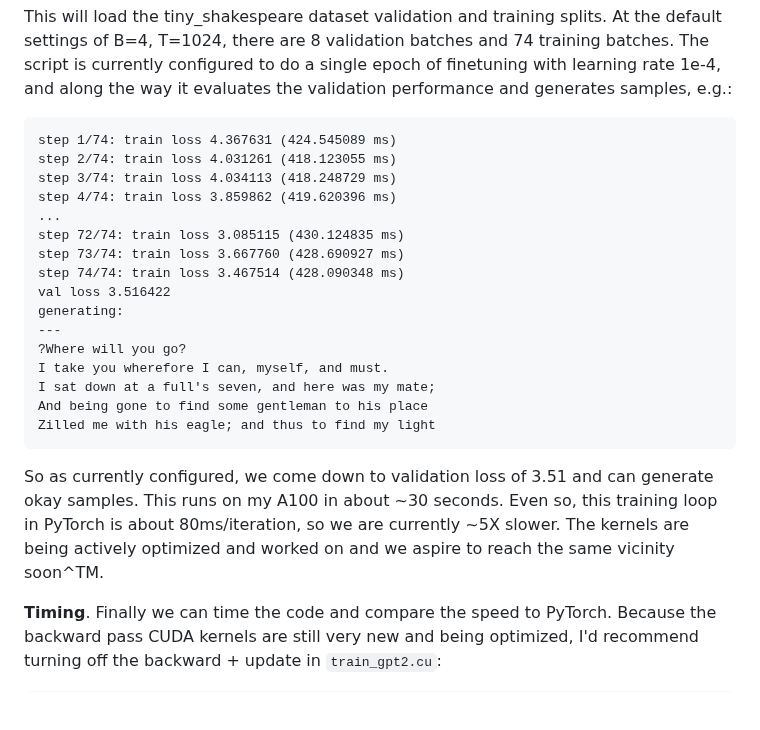
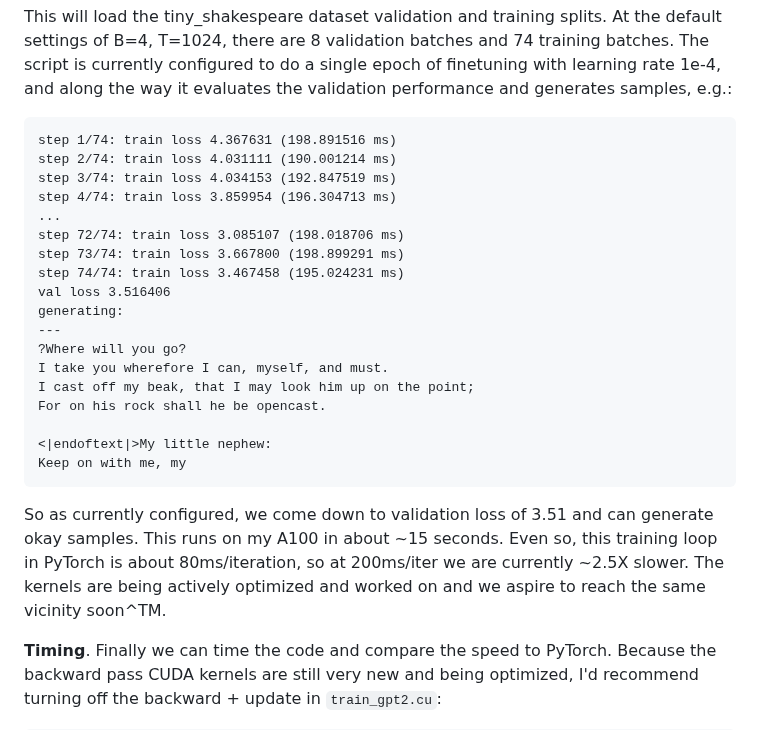
Before and after one commit to karpathy/llm.c, a Markdown page: README.md, the part around the change. Drawn GitHub-style; blank space fills up the shorter version.

Commit message:
adjust readme with latest speed

````diff
--- a/README.md
+++ b/README.md
@@ -131,25 +131,27 @@ make train_gpt2cu
 This will load the tiny_shakespeare dataset validation and training splits. At the default settings of B=4, T=1024, there are 8 validation batches and 74 training batches. The script is currently configured to do a single epoch of finetuning with learning rate 1e-4, and along the way it evaluates the validation performance and generates samples, e.g.:
 
 ```
-step 1/74: train loss 4.367631 (424.545089 ms)
-step 2/74: train loss 4.031261 (418.123055 ms)
-step 3/74: train loss 4.034113 (418.248729 ms)
-step 4/74: train loss 3.859862 (419.620396 ms)
+step 1/74: train loss 4.367631 (198.891516 ms)
+step 2/74: train loss 4.031111 (190.001214 ms)
+step 3/74: train loss 4.034153 (192.847519 ms)
+step 4/74: train loss 3.859954 (196.304713 ms)
 ...
-step 72/74: train loss 3.085115 (430.124835 ms)
-step 73/74: train loss 3.667760 (428.690927 ms)
-step 74/74: train loss 3.467514 (428.090348 ms)
-val loss 3.516422
+step 72/74: train loss 3.085107 (198.018706 ms)
+step 73/74: train loss 3.667800 (198.899291 ms)
+step 74/74: train loss 3.467458 (195.024231 ms)
+val loss 3.516406
 generating:
 ---
 ?Where will you go?
 I take you wherefore I can, myself, and must.
-I sat down at a full's seven, and here was my mate;
-And being gone to find some gentleman to his place
-Zilled me with his eagle; and thus to find my light
+I cast off my beak, that I may look him up on the point;
+For on his rock shall he be opencast.
+
+<|endoftext|>My little nephew:
+Keep on with me, my
 ```
 
-So as currently configured, we come down to validation loss of 3.51 and can generate okay samples. This runs on my A100 in about ~30 seconds. Even so, this training loop in PyTorch is about 80ms/iteration, so we are currently ~5X slower. The kernels are being actively optimized and worked on and we aspire to reach the same vicinity soon^TM.
+So as currently configured, we come down to validation loss of 3.51 and can generate okay samples. This runs on my A100 in about ~15 seconds. Even so, this training loop in PyTorch is about 80ms/iteration, so at 200ms/iter we are currently ~2.5X slower. The kernels are being actively optimized and worked on and we aspire to reach the same vicinity soon^TM.
 
 **Timing**. Finally we can time the code and compare the speed to PyTorch. Because the backward pass CUDA kernels are still very new and being optimized, I'd recommend turning off the backward + update in `train_gpt2.cu`:
 
````
